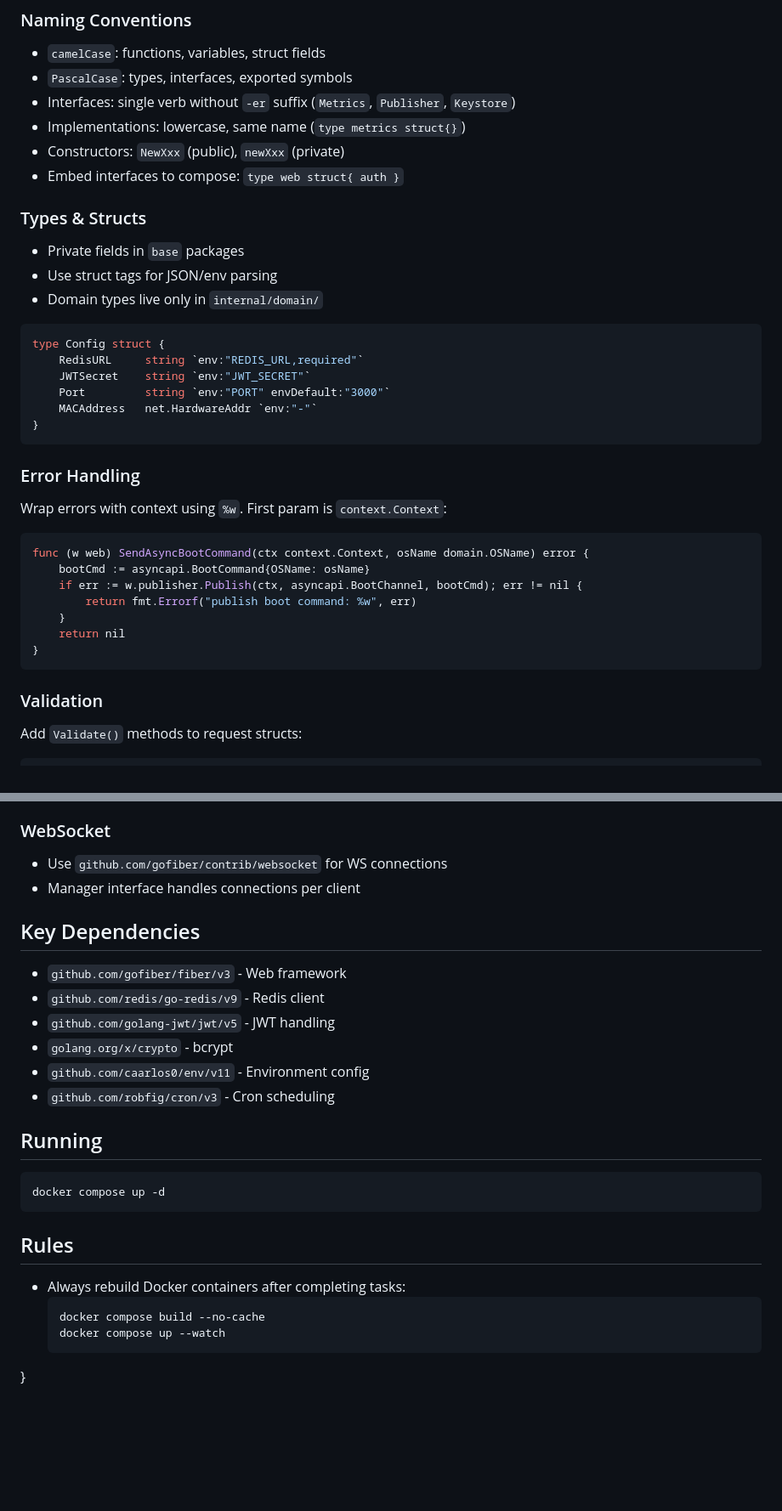
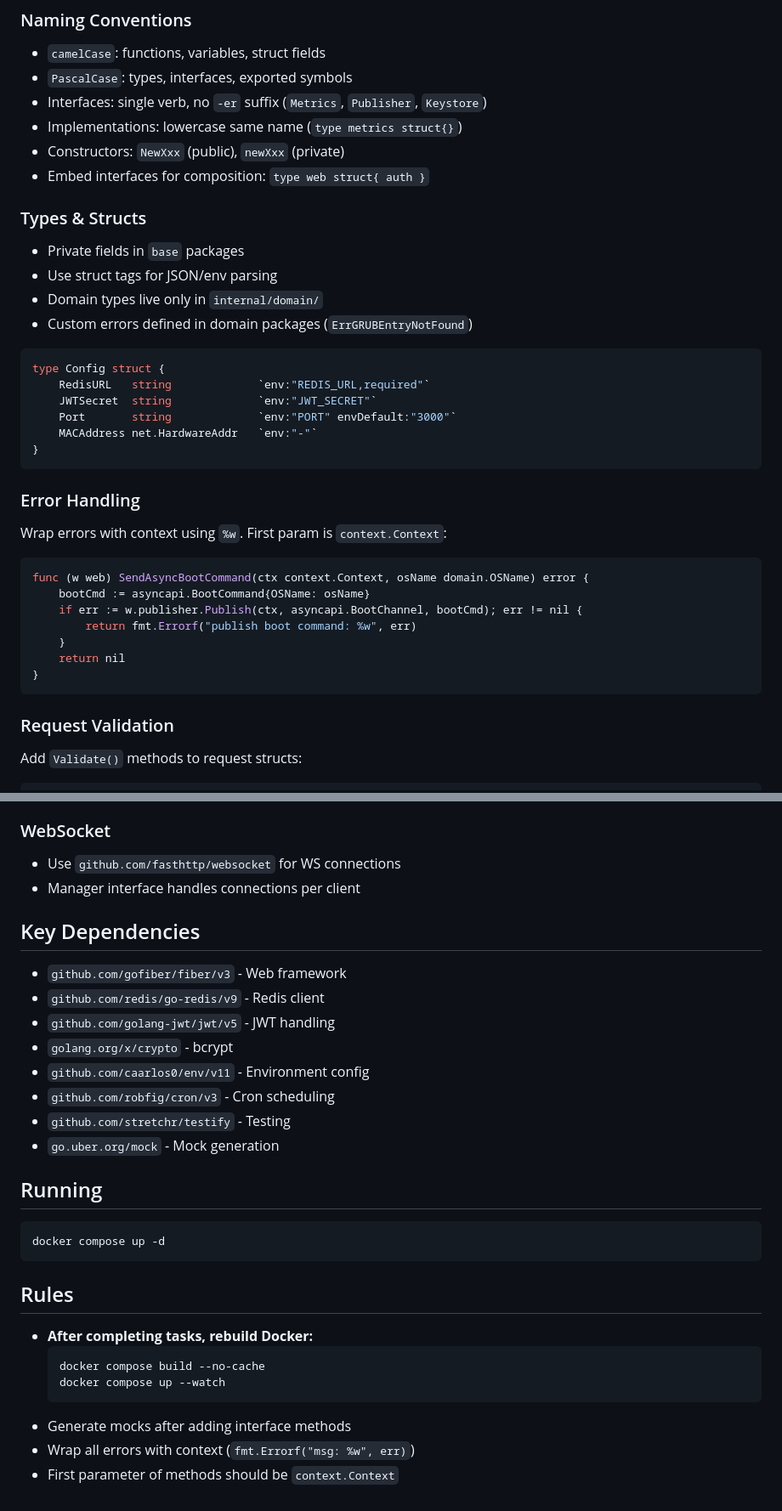
Before and after one commit to CedricThomas/wolwizard, a Markdown page: AGENTS.md, 2 parts joined by grey strips. Shown at 85% size. GitHub-like rendering; blank space fills up the shorter version.

````diff
--- a/AGENTS.md
+++ b/AGENTS.md
@@ -123,22 +104,23 @@ import (
 ### Naming Conventions
 - `camelCase`: functions, variables, struct fields
 - `PascalCase`: types, interfaces, exported symbols
-- Interfaces: single verb without `-er` suffix (`Metrics`, `Publisher`, `Keystore`)
-- Implementations: lowercase, same name (`type metrics struct{}`)
+- Interfaces: single verb, no `-er` suffix (`Metrics`, `Publisher`, `Keystore`)
+- Implementations: lowercase same name (`type metrics struct{}`)
 - Constructors: `NewXxx` (public), `newXxx` (private)
-- Embed interfaces to compose: `type web struct{ auth }`
+- Embed interfaces for composition: `type web struct{ auth }`
 
 ### Types & Structs
 - Private fields in `base` packages
 - Use struct tags for JSON/env parsing
 - Domain types live only in `internal/domain/`
+- Custom errors defined in domain packages (`ErrGRUBEntryNotFound`)
 
 ```go
 type Config struct {
-    RedisURL     string `env:"REDIS_URL,required"`
-    JWTSecret    string `env:"JWT_SECRET"`
-    Port         string `env:"PORT" envDefault:"3000"`
-    MACAddress   net.HardwareAddr `env:"-"`
+    RedisURL   string             `env:"REDIS_URL,required"`
+    JWTSecret  string             `env:"JWT_SECRET"`
+    Port       string             `env:"PORT" envDefault:"3000"`
+    MACAddress net.HardwareAddr   `env:"-"`
 }
 ```
 
@@ -154,7 +136,7 @@ func (w web) SendAsyncBootCommand(ctx context.Context, osName domain.OSName) err
 }
 ```
 
-### Validation
+### Request Validation
 Add `Validate()` methods to request structs:
 ```go
 type LoginRequest struct {
@@ -194,7 +176,7 @@ func LoggerMiddleware() fiber.Handler {
 - JWT tokens: `github.com/golang-jwt/jwt/v5`
 
 ### WebSocket
-- Use `github.com/gofiber/contrib/websocket` for WS connections
+- Use `github.com/fasthttp/websocket` for WS connections
 - Manager interface handles connections per client
 
 ## Key Dependencies
@@ -204,6 +186,8 @@ func LoggerMiddleware() fiber.Handler {
 - `golang.org/x/crypto` - bcrypt
 - `github.com/caarlos0/env/v11` - Environment config
 - `github.com/robfig/cron/v3` - Cron scheduling
+- `github.com/stretchr/testify` - Testing
+- `go.uber.org/mock` - Mock generation
 
 ## Running
 ```bash
@@ -211,9 +195,11 @@ docker compose up -d
 ```
 
 ## Rules
-- Always rebuild Docker containers after completing tasks:
+- **After completing tasks, rebuild Docker:**
   ```bash
   docker compose build --no-cache
   docker compose up --watch
   ```
-}
+- Generate mocks after adding interface methods
+- Wrap all errors with context (`fmt.Errorf("msg: %w", err)`)
+- First parameter of methods should be `context.Context`
````
Also changed, not shown: other parts of AGENTS.md (+13 -32 lines).
